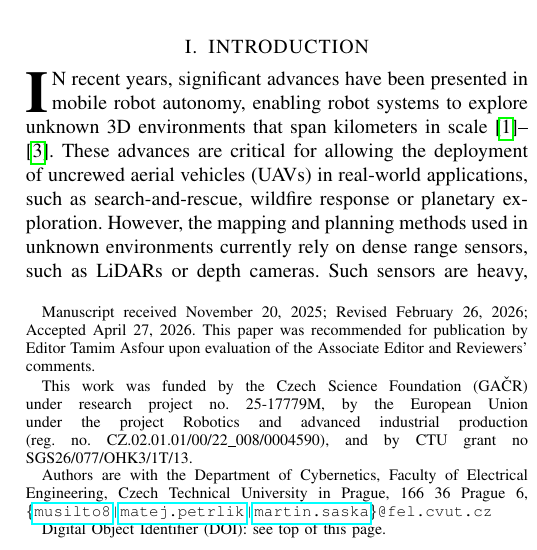
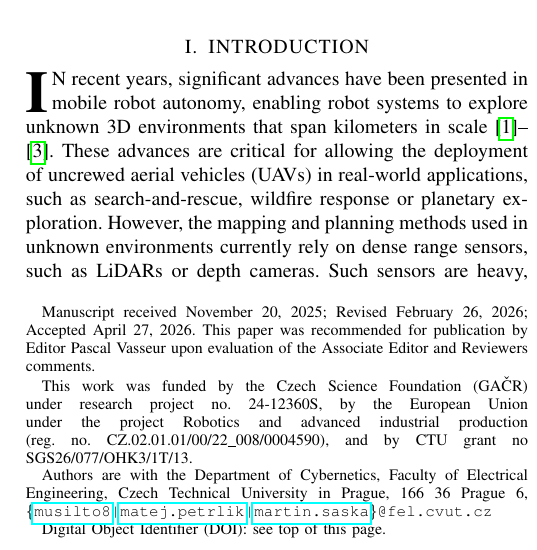
Before and after one commit to MrTomzor/iros2024_map2, a LaTeX paper (main.tex): part of one column of page 1 of 8, cut so that both start at the same text. Compiled offline with pdfLaTeX; a missing font is replaced by an installed copy or a similar font; a LaTeX package or settings file that is missing is left out.

Commit message:
fix editor and grant number

```diff
--- a/main.tex
+++ b/main.tex
@@ -124,8 +124,8 @@
   Martin Saska$^{\orcidicon{0000-0001-7106-3816}}$%
 \thanks{%
   Manuscript received November 20, 2025; Revised February 26, 2026; Accepted April 27, 2026.
-  This paper was recommended for publication by Editor Tamim Asfour upon evaluation of the Associate Editor and Reviewers’ comments.}
-  \thanks{This work was funded by the Czech Science Foundation (GAČR) under research project no. 25-17779M, by the European Union under the project Robotics and advanced industrial production (reg. no. CZ.02.01.01/00/22\_008/0004590), and by CTU grant no SGS26/077/OHK3/1T/13.}
+  This paper was recommended for publication by Editor Pascal Vasseur upon evaluation of the Associate Editor and Reviewers comments.}
+  \thanks{This work was funded by the Czech Science Foundation (GAČR) under research project no. 24-12360S, by the European Union under the project Robotics and advanced industrial production (reg. no. CZ.02.01.01/00/22\_008/0004590), and by CTU grant no SGS26/077/OHK3/1T/13.}
   \thanks{%
     Authors are with the Department of Cybernetics, Faculty of Electrical Engineering, Czech Technical University in Prague, 166 36 Prague 6, {\tt\footnotesize\{\href{mailto:musilto8@fel.cvut.cz}{musilto8}|\href{mailto:matej.petrlik@fel.cvut.cz}{matej.petrlik}|\href{mailto:martin.saska@fel.cvut.cz}{martin.saska}\}@fel.cvut.cz}
 }
```
